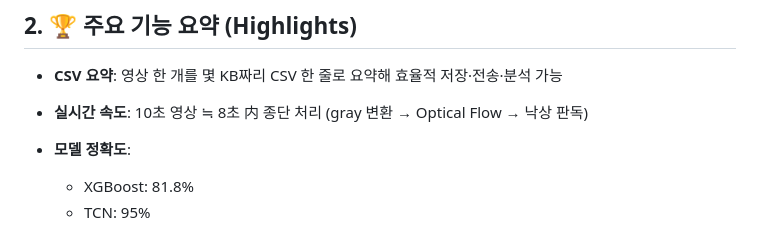
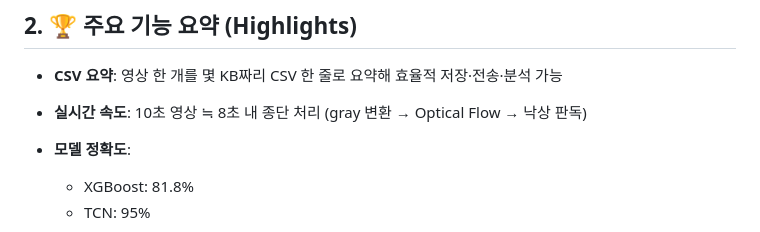
Before and after one commit to jongmiiin/optical-flow-with-ML, a Markdown page: README.md, the part around the change. GitHub-like rendering.

```diff
--- a/README.md
+++ b/README.md
@@ -11,7 +11,7 @@
 ## 2. 🏆 주요 기능 요약 (Highlights)
 
 * **CSV 요약**: 영상 한 개를 몇 KB짜리 CSV 한 줄로 요약해 효율적 저장·전송·분석 가능
-* **실시간 속도**: 10초 영상 ≒ 8초 内 종단 처리 (gray 변환 → Optical Flow → 낙상 판독)
+* **실시간 속도**: 10초 영상 ≒ 8초 내 종단 처리 (gray 변환 → Optical Flow → 낙상 판독)
 * **모델 정확도**:
 
   * XGBoost: 81.8%
```
